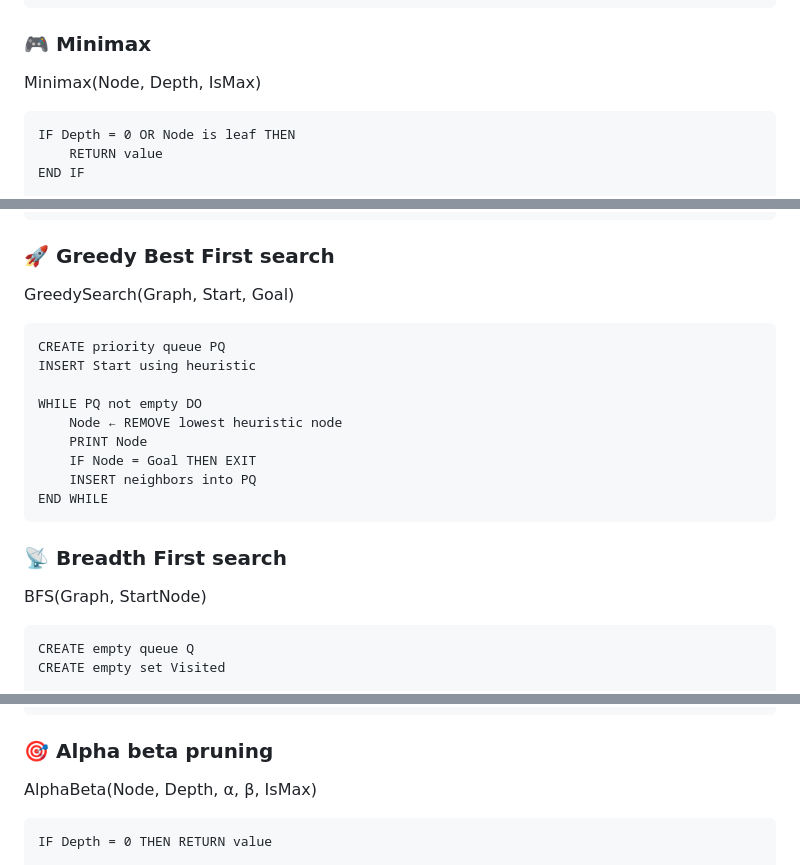
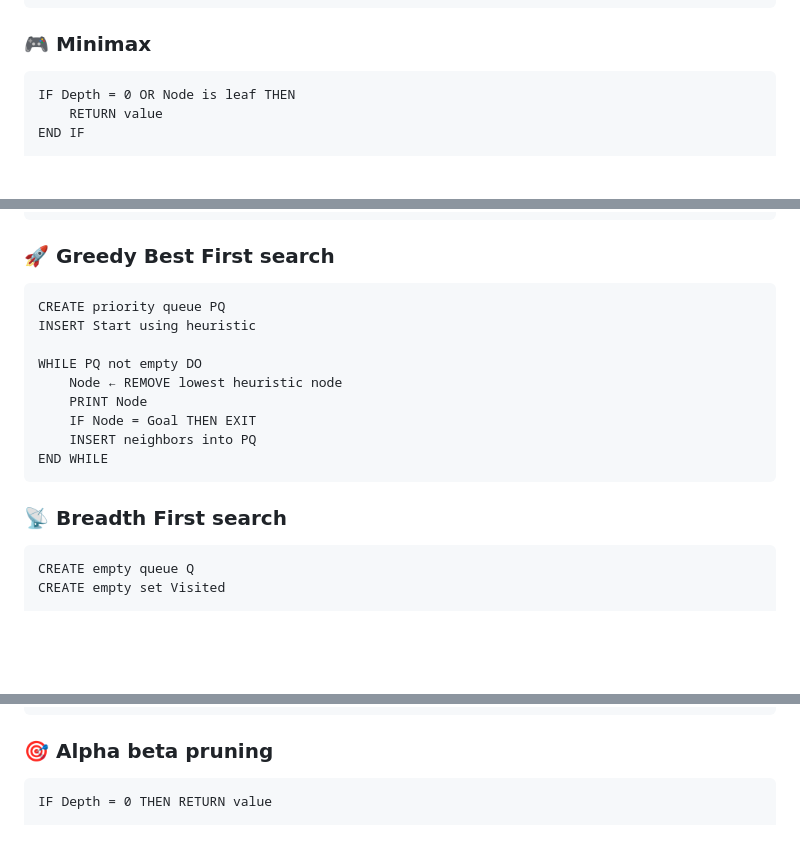
Before and after one commit to rishikiranmithran-jpg/MLA-0107, a Markdown page: README.md, 3 parts joined by grey strips. Drawn GitHub-style; blank space fills up the shorter version.

Commit message:
Remove function signatures from algorithm sections
Removed function signatures from algorithm descriptions in README.

```diff
--- a/README.md
+++ b/README.md
@@ -43,7 +43,6 @@ The objective of this laboratory work is to analyse how intelligent systems expl
         END FOR
     END DFS_Visit
 ### 🎮 Minimax
-Minimax(Node, Depth, IsMax)
 
     IF Depth = 0 OR Node is leaf THEN
         RETURN value
@@ -79,8 +78,6 @@ Minimax(Node, Depth, IsMax)
 
 ### 🚀 Greedy Best First search
 
-GreedySearch(Graph, Start, Goal)
-
     CREATE priority queue PQ
     INSERT Start using heuristic
 
@@ -92,7 +89,6 @@ GreedySearch(Graph, Start, Goal)
     END WHILE
 
 ### 📡 Breadth First search
-BFS(Graph, StartNode)
 
     CREATE empty queue Q
     CREATE empty set Visited
@@ -116,7 +112,6 @@ BFS(Graph, StartNode)
 
 
 ### 🎯 Alpha beta pruning
-AlphaBeta(Node, Depth, α, β, IsMax)
 
     IF Depth = 0 THEN RETURN value
 
```
Also changed, not shown: other parts of README.md (+0 -3 lines).
